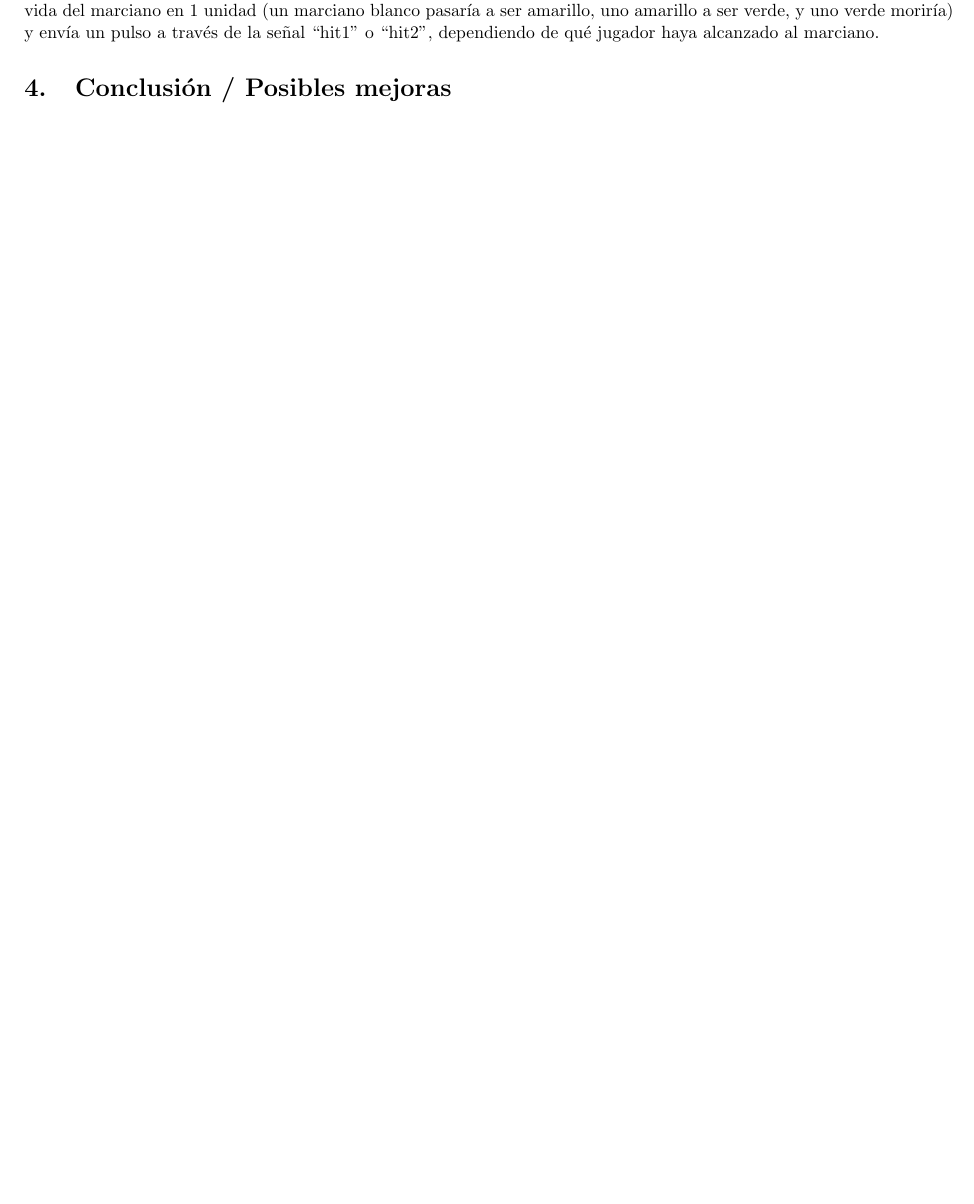
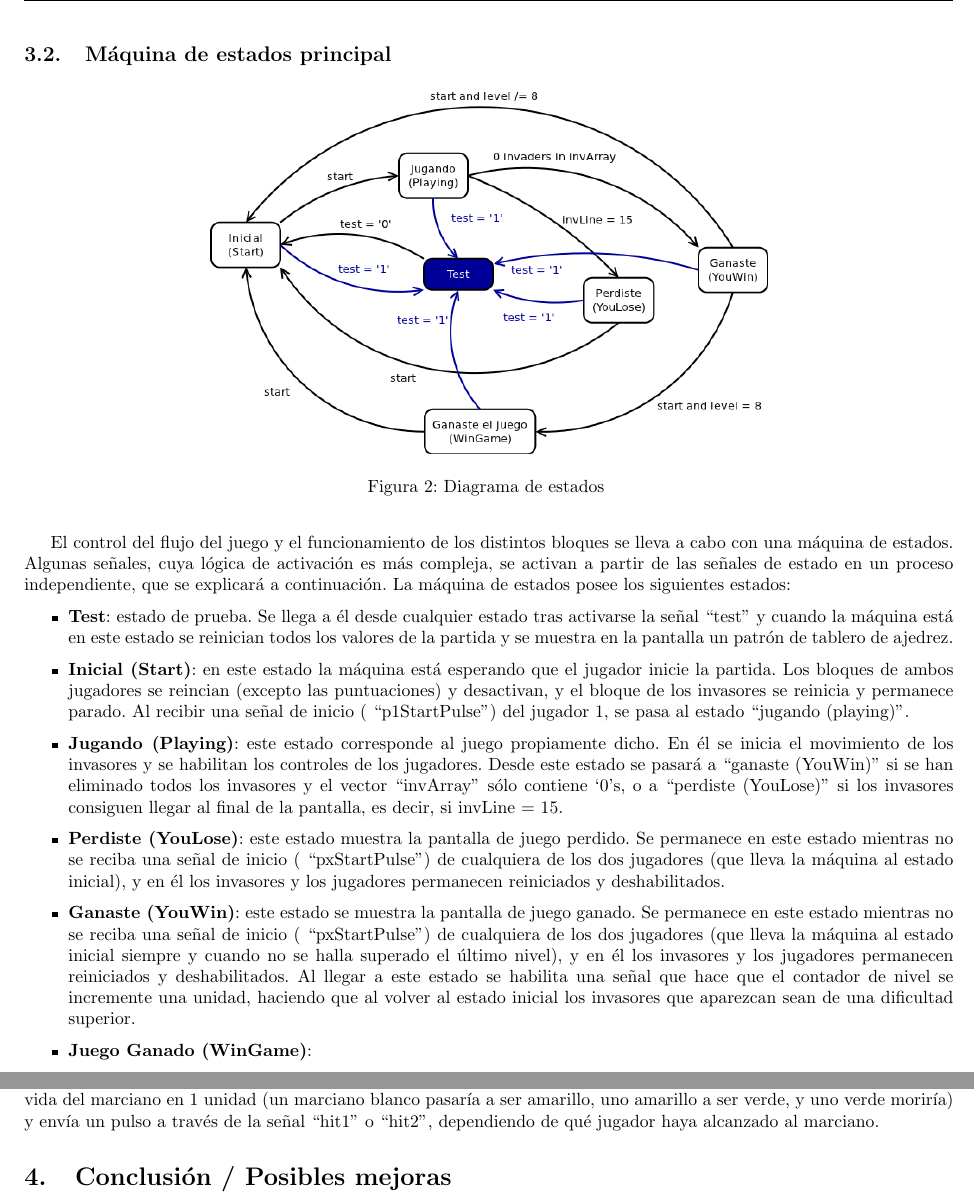
Before and after one commit to David-Estevez/spaceinvaders, a LaTeX document (doc/reportSpaceInv.tex, which reads doc/statemachine.tex): part of page 5 of 5 before the commit and two parts of pages 4 and 6 of 6 after it, the two joined at a grey line, cut at the place of the change, the shorter picture padded with empty space. Compiled offline with pdfLaTeX.

Commit message:
Added main State machine documentation.

```diff
--- a/doc/reportSpaceInv.tex
+++ b/doc/reportSpaceInv.tex
@@ -78,6 +78,7 @@ Anna Vaskova
 \section{Explicación de los bloques}
 %
 \input{edgeDetectors}
+\input{statemachine}
 \input{player}
 \input{invaders}
 \section{Conclusión / Posibles mejoras}
--- /dev/null
+++ b/doc/statemachine.tex
@@ -0,0 +1,20 @@
+\subsection{Máquina de estados principal}
+\label{statemachine}
+
+\begin{figure}[H]
+	\centering
+	\includegraphics[width=0.6\textwidth]{statemachine.png}
+	\caption{Diagrama de estados }\label{fig:statemachine}
+\end{figure}
+
+El control del flujo del juego y el funcionamiento de los distintos bloques se lleva a cabo con una máquina de estados. Algunas señales, cuya lógica de activación es más compleja, se activan a partir de las señales de estado en un proceso independiente, que se explicará a continuación. La máquina de estados posee los siguientes estados:
+
+\begin{itemize}
+	\item {\bfseries Test}: estado de prueba. Se llega a él desde cualquier estado tras activarse la señal ``test'' y cuando la máquina está en este estado se reinician todos los valores de la partida y se muestra en la pantalla un patrón de tablero de ajedrez.
+	\item {\bfseries Inicial (Start)}: en este estado la máquina está esperando que el jugador inicie la partida. Los bloques de ambos jugadores se reincian (excepto las puntuaciones) y desactivan, y el bloque de los invasores se reinicia y permanece parado. Al recibir una señal de inicio ( ``p1StartPulse'') del jugador 1, se pasa al estado ``jugando (playing)''.
+	\item {\bfseries Jugando (Playing)}: este estado corresponde al juego propiamente dicho. En él se inicia el movimiento de los invasores y se habilitan los controles de los jugadores. Desde este estado se pasará a ``ganaste (YouWin)'' si se han eliminado todos los invasores y el vector ``invArray'' sólo contiene `0's, o a ``perdiste (YouLose)'' si los invasores consiguen llegar al final de la pantalla, es decir, si invLine = 15.
+	\item {\bfseries Perdiste (YouLose)}: este estado muestra la pantalla de juego perdido. Se permanece en este estado mientras no se reciba una señal de inicio ( ``pxStartPulse'') de cualquiera de los dos jugadores (que lleva la máquina al estado inicial), y en él los invasores y los jugadores permanecen reiniciados y deshabilitados.
+	\item {\bfseries Ganaste (YouWin)}: este estado se muestra la pantalla de juego ganado. Se permanece en este estado mientras no se reciba una señal de inicio ( ``pxStartPulse'') de cualquiera de los dos jugadores (que lleva la máquina al estado inicial siempre y cuando no se halla superado el último nivel), y en él los invasores y los jugadores permanecen reiniciados y deshabilitados. Al llegar a este estado se habilita una señal que hace que el contador de nivel se incremente una unidad, haciendo que al volver al estado inicial los invasores que aparezcan sean de una dificultad superior.
+	\item {\bfseries Juego Ganado (WinGame)}:
+
+\end{itemize}
```
Also changed, not shown: doc/statemachine.png (added), 1 other file.
